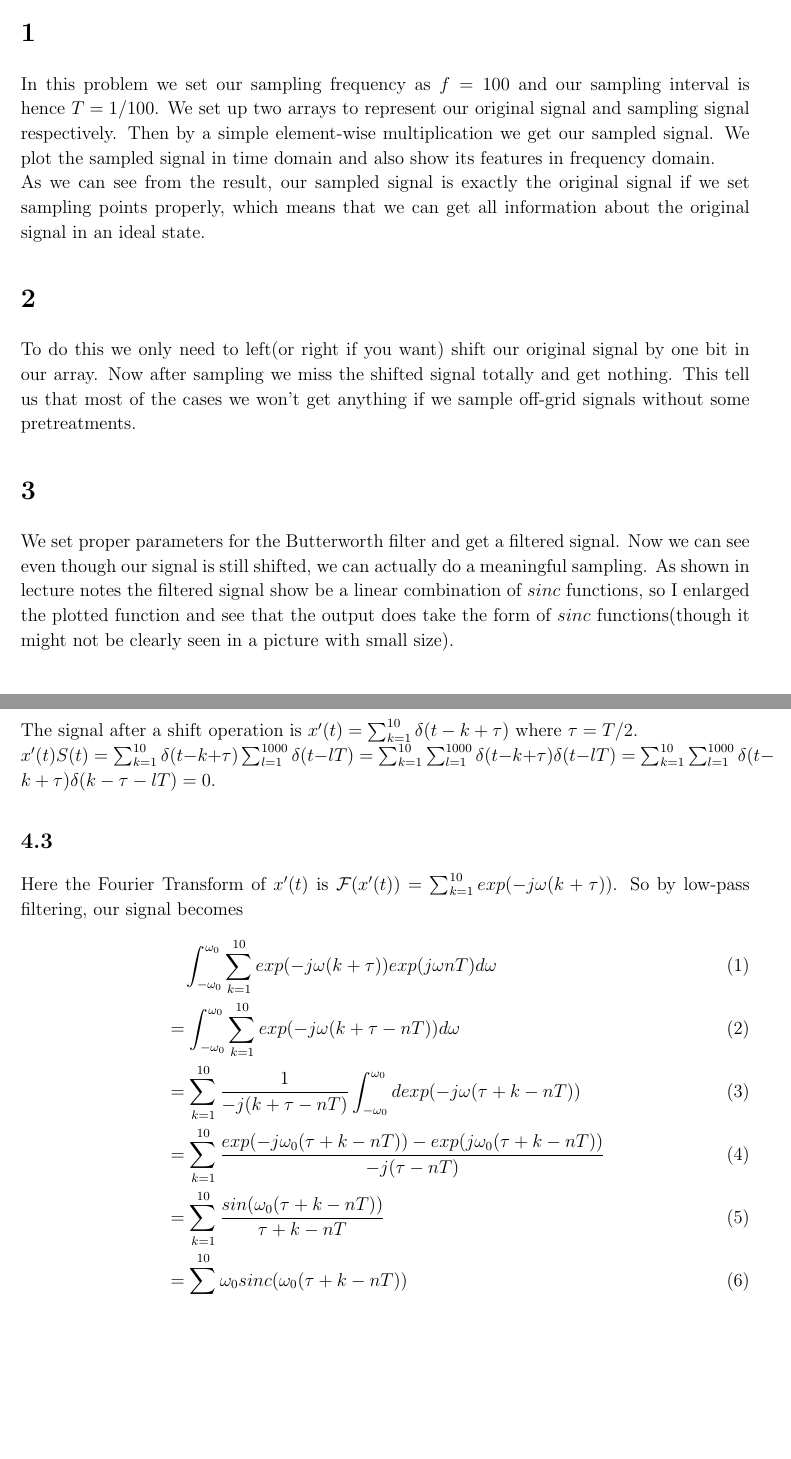
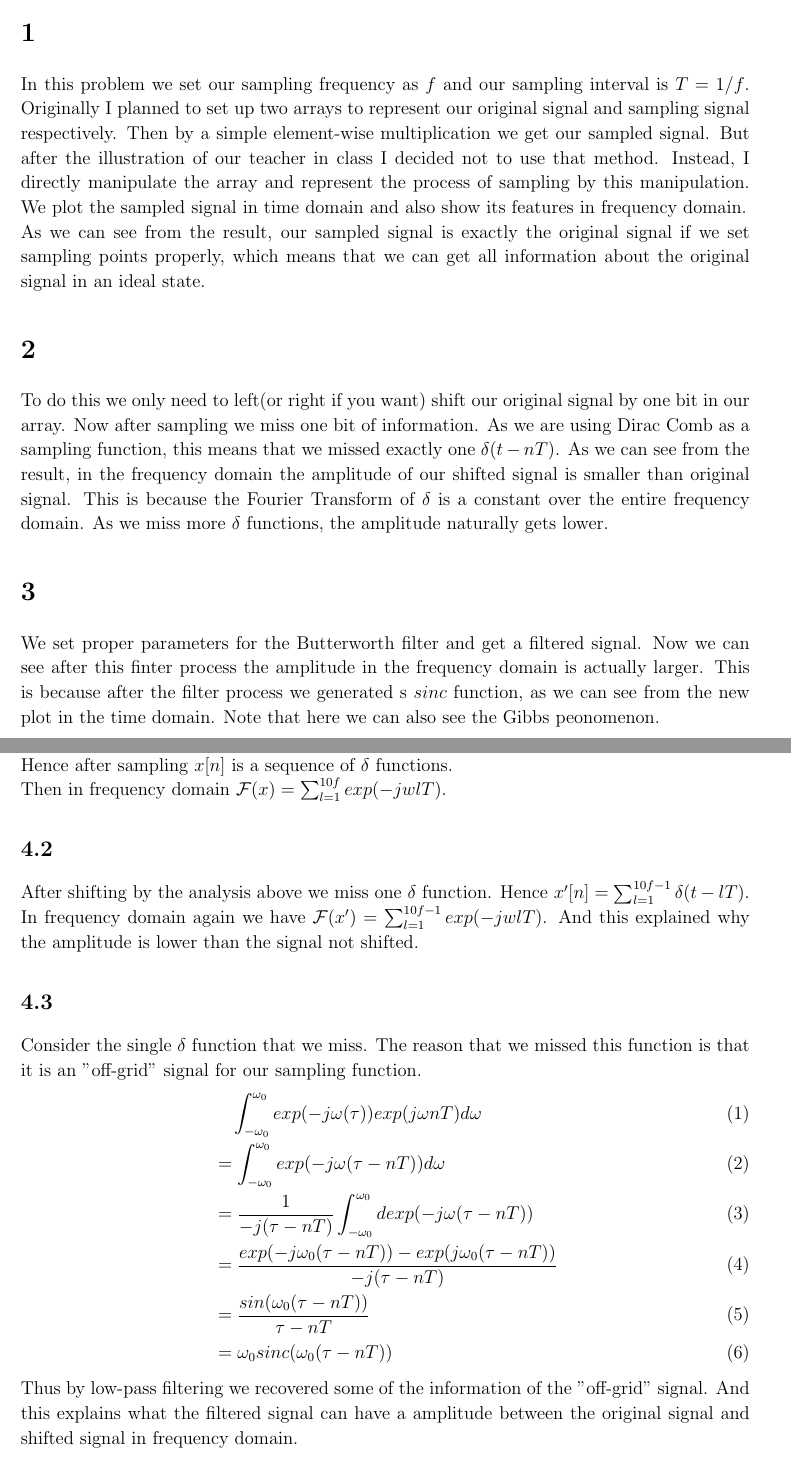
Before and after one commit to sylvansun/AI-assignments-SJTU, a LaTeX document (Digital-Signal-and-Image-Processing/code2/DSIPcode2.tex): two parts of pages 1 and 2 of 2, joined at a grey line, cut so that both start at the same text, the shorter picture padded with empty space. Compiled offline with pdfLaTeX.

Commit message:
Update DSIPcode2.tex
QAQ

```diff
--- a/Digital-Signal-and-Image-Processing/code2/DSIPcode2.tex
+++ b/Digital-Signal-and-Image-Processing/code2/DSIPcode2.tex
@@ -58,9 +58,9 @@
 \begin{document}
 
 \section{}
-In this problem we set our sampling frequency as $f=100$ and our sampling interval is hence $T=1/100$. We set up two arrays to represent our original signal and sampling signal respectively. Then by a simple element-wise multiplication we get our sampled signal. We plot the sampled signal in time domain and also show its features in frequency domain.\\
+In this problem we set our sampling frequency as $f$ and our sampling interval is $T=1/f$. Originally I planned to set up two arrays to represent our original signal and sampling signal respectively. Then by a simple element-wise multiplication we get our sampled signal. But after the illustration of our teacher in class I decided not to use that method. Instead, I directly manipulate the array and represent the process of sampling by this manipulation. We plot the sampled signal in time domain and also show its features in frequency domain.\\
 As we can see from the result, our sampled signal is exactly the original signal if we set sampling points properly, which means that we can get all information about the original signal in an ideal state.
 \section{}
-To do this we only need to left(or right if you want) shift our original signal by one bit in our array. Now after sampling we miss the shifted signal totally and get nothing. This tell us that most of the cases we won't get anything if we sample off-grid signals without some pretreatments.
+To do this we only need to left(or right if you want) shift our original signal by one bit in our array. Now after sampling we miss one bit of information. As we are using Dirac Comb as a sampling function, this means that we missed exactly one $\delta(t-nT)$. As we can see from the result, in the frequency domain the amplitude of our shifted signal is smaller than original signal. This is because the Fourier Transform of $\delta$ is a constant over the entire frequency domain. As we miss more $\delta$ functions, the amplitude naturally gets lower.
 \section{}
-We set proper parameters for the Butterworth filter and get a filtered signal. Now we can see even though our signal is still shifted, we can actually do a meaningful sampling. As shown in lecture notes the filtered signal show be a linear combination of $sinc$ functions, so I enlarged the plotted function and see that the output does take the form of $sinc$ functions(though it might not be clearly seen in a picture with small size).
+We set proper parameters for the Butterworth filter and get a filtered signal. Now we can see after this finter process the amplitude in the frequency domain is actually larger. This is because after the filter process we generated s $sinc$ function, as we can see from the new plot in the time domain. Note that here we can also see the Gibbs peonomenon.
@@ -70 +71,4 @@ Now we can show the formulas for the problems.
 \subsection{}
+The signal after sample is simply $x[n]=x(t)S(t)=\sum_{l=1}^{10f}x(nT)\delta(t-lT)=\sum_{l=1}^{10f}\delta(t-lT)$.\\
+Hence after sampling $x[n]$ is a sequence of $\delta$ functions.\\
+Then in frequency domain $\mathcal{F}(x)=\sum_{l=1}^{10f}exp(-jwlT)$.
@@ -73,15 +75,15 @@ $x(t)S(t)=\sum_{k=1}^{10}\delta(t-k)\sum_{l=1}^{1000}\delta(t-lT)=\sum_{k=1}^{10
 \subsection{}
-The signal after a shift operation is $x'(t)=\sum_{k=1}^{10}\delta(t-k+\tau)$ where $\tau=T/2$.\\
-$x'(t)S(t)=\sum_{k=1}^{10}\delta(t-k+\tau)\sum_{l=1}^{1000}\delta(t-lT)=\sum_{k=1}^{10}\sum_{l=1}^{1000}\delta(t-k+\tau)\delta(t-lT)=\sum_{k=1}^{10}\sum_{l=1}^{1000}\delta(t-k+\tau)\delta(k-\tau-lT)=0$.
+After shifting by the analysis above we miss one $\delta$ function. Hence $x'[n]=\sum_{l=1}^{10f-1}\delta(t-lT)$.\\
+In frequency domain again we have $\mathcal{F}(x')=\sum_{l=1}^{10f-1}exp(-jwlT)$. And this explained why the amplitude is lower than the signal not shifted.
 \subsection{}
-Here the Fourier Transform of $x'(t)$ is $\mathcal{F}(x'(t))=\sum_{k=1}^{10}exp(-j\omega(k+\tau))$. So by low-pass filtering, our signal becomes
+Consider the single $\delta$ function that we miss. The reason that we missed this function is that it is an "off-grid" signal for our sampling function.
 \begin{align}
-&\quad\int_{-\omega_0}^{\omega_0}\sum_{k=1}^{10}exp(-j\omega(k+\tau))exp(j\omega nT)d\omega\\
-&=\int_{-\omega_0}^{\omega_0}\sum_{k=1}^{10}exp(-j\omega(k+\tau-nT))d\omega\\
-&=\sum_{k=1}^{10}\frac{1}{-j(k+\tau-nT)}\int_{-\omega_0}^{\omega_0}dexp(-j\omega(\tau+k-nT))\\
-&=\sum_{k=1}^{10}\frac{exp(-j\omega_0(\tau+k-nT))-exp(j\omega_0(\tau+k-nT))}{-j(\tau-nT)}\\
-&=\sum_{k=1}^{10}\frac{sin(\omega_0(\tau+k-nT))}{\tau+k-nT}\\
-&=\sum_{k=1}^{10}\omega_0sinc(\omega_0(\tau+k-nT))
+&\quad\int_{-\omega_0}^{\omega_0}exp(-j\omega(\tau))exp(j\omega nT)d\omega\\
+&=\int_{-\omega_0}^{\omega_0}exp(-j\omega(\tau-nT))d\omega\\
+&=\frac{1}{-j(\tau-nT)}\int_{-\omega_0}^{\omega_0}dexp(-j\omega(\tau-nT))\\
+&=\frac{exp(-j\omega_0(\tau-nT))-exp(j\omega_0(\tau-nT))}{-j(\tau-nT)}\\
+&=\frac{sin(\omega_0(\tau-nT))}{\tau-nT}\\
+&=\omega_0sinc(\omega_0(\tau-nT))
 \end{align}
-And this is consistent with our results above.
+Thus by low-pass filtering we recovered some of the information of the "off-grid" signal. And this explains what the filtered signal can have a amplitude between the original signal and shifted signal in frequency domain.
 \end{document}
```
Also changed, not shown: Digital-Signal-and-Image-Processing/code2/DSIPcode2.tex (7 more changed lines).
